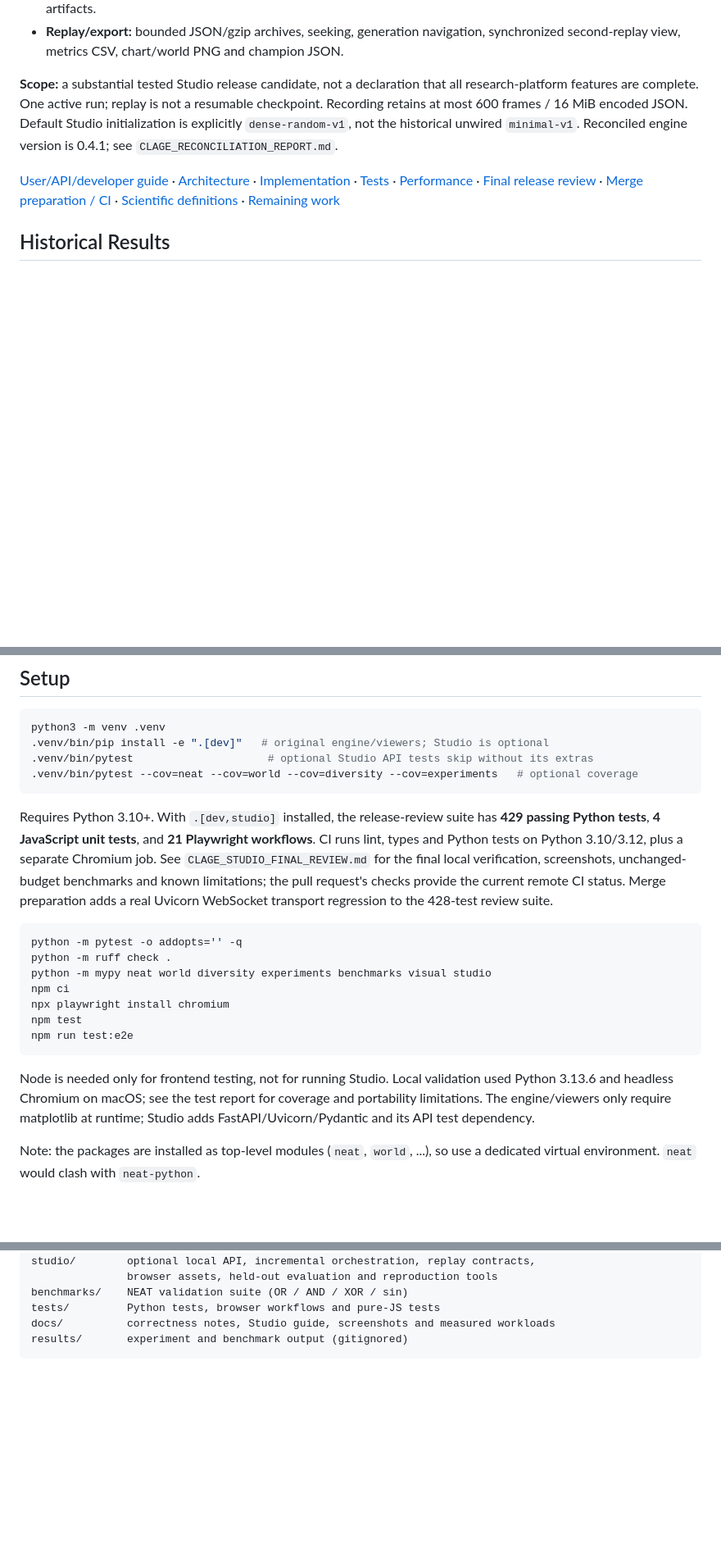
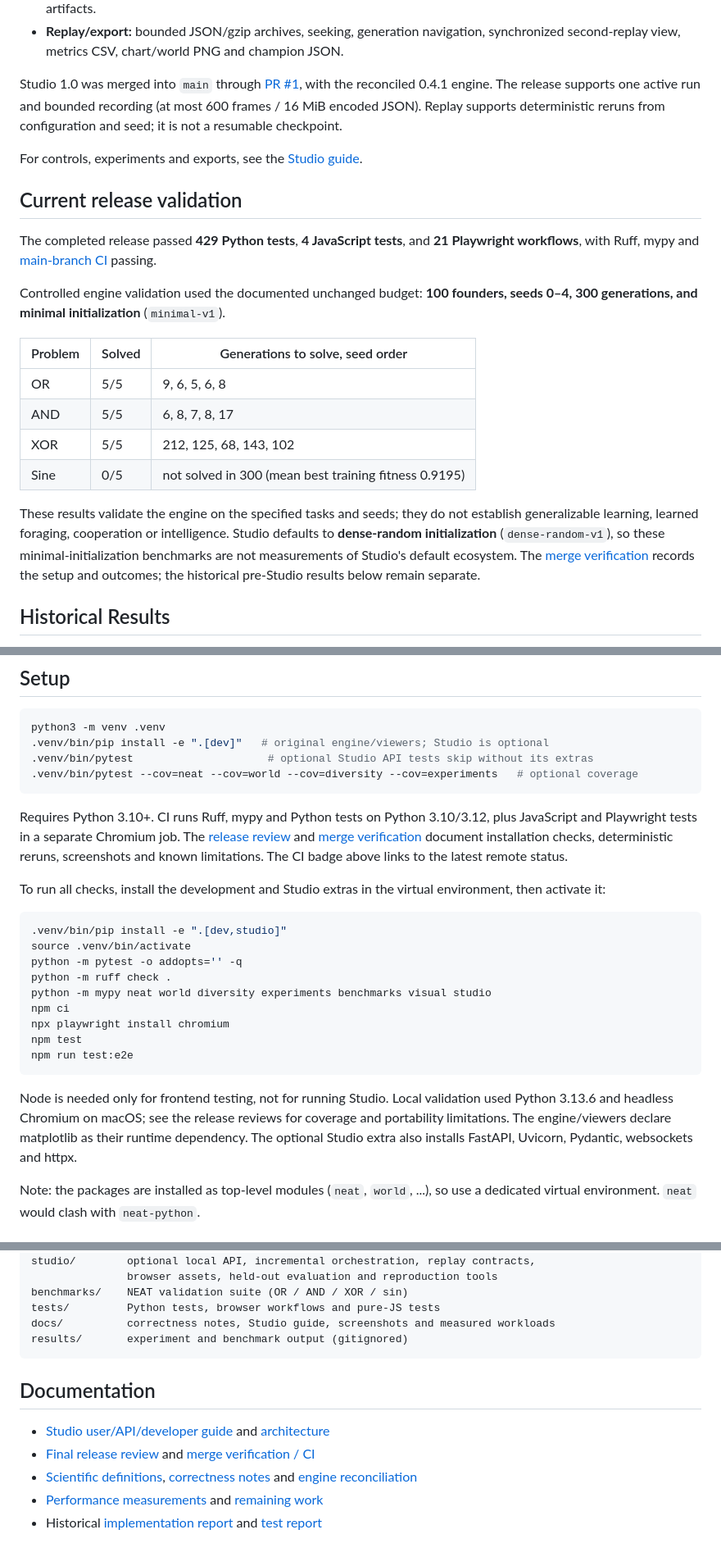
Before and after one commit to sonawaneutkarsh/Clage, a Markdown page: README.md, 3 parts joined by grey strips. Shown at 82% size. Rendered like a GitHub page; blank space fills up the shorter version.

Commit message:
docs: present Clage Studio 1.0 and separate release validation

````diff
--- a/README.md
+++ b/README.md
@@ -31,21 +36,35 @@ python3 -m venv .venv
 - **Replay/export:** bounded JSON/gzip archives, seeking, generation navigation,
   synchronized second-replay view, metrics CSV, chart/world PNG and champion JSON.
 
-**Scope:** a substantial tested Studio release candidate, not a declaration that
-all research-platform features are complete. One active run; replay is not a
-resumable checkpoint. Recording retains at most 600 frames / 16 MiB encoded JSON.
-Default Studio initialization is explicitly `dense-random-v1`, not the historical
-unwired `minimal-v1`. Reconciled engine version is 0.4.1; see `CLAGE_RECONCILIATION_REPORT.md`.
+Studio 1.0 was merged into `main` through [PR #1](https://github.com/sonawaneutkarsh/Clage/pull/1),
+with the reconciled 0.4.1 engine. The release supports one active run and bounded
+recording (at most 600 frames / 16 MiB encoded JSON). Replay supports deterministic
+reruns from configuration and seed; it is not a resumable checkpoint.
 
-[User/API/developer guide](docs/studio/GUIDE.md) ·
-[Architecture](CLAGE_STUDIO_ARCHITECTURE.md) ·
-[Implementation](CLAGE_STUDIO_IMPLEMENTATION_REPORT.md) ·
-[Tests](CLAGE_STUDIO_TEST_REPORT.md) ·
-[Performance](CLAGE_STUDIO_PERFORMANCE_REPORT.md) ·
-[Final release review](CLAGE_STUDIO_FINAL_REVIEW.md) ·
-[Merge preparation / CI](CLAGE_STUDIO_MERGE_REVIEW.md) ·
-[Scientific definitions](CLAGE_STUDIO_RESEARCH_NOTES.md) ·
-[Remaining work](CLAGE_STUDIO_REMAINING_WORK.md)
+For controls, experiments and exports, see the [Studio guide](docs/studio/GUIDE.md).
+
+## Current release validation
+
+The completed release passed **429 Python tests**, **4 JavaScript tests**, and
+**21 Playwright workflows**, with Ruff, mypy and
+[main-branch CI](https://github.com/sonawaneutkarsh/Clage/actions/runs/37787514978) passing.
+
+Controlled engine validation used the documented unchanged budget: **100 founders,
+seeds 0–4, 300 generations, and minimal initialization** (`minimal-v1`).
+
+| Problem | Solved | Generations to solve, seed order |
+|---|---|---|
+| OR | 5/5 | 9, 6, 5, 6, 8 |
+| AND | 5/5 | 6, 8, 7, 8, 17 |
+| XOR | 5/5 | 212, 125, 68, 143, 102 |
+| Sine | 0/5 | not solved in 300 (mean best training fitness 0.9195) |
+
+These results validate the engine on the specified tasks and seeds; they do not
+establish generalizable learning, learned foraging, cooperation or intelligence.
+Studio defaults to **dense-random initialization** (`dense-random-v1`), so these
+minimal-initialization benchmarks are not measurements of Studio's default
+ecosystem. The [merge verification](CLAGE_STUDIO_MERGE_REVIEW.md#unchanged-budget-engine-validation)
+records the setup and outcomes; the historical pre-Studio results below remain separate.
 
 ## Historical Results
 
@@ -102,15 +121,19 @@ python3 -m venv .venv
 .venv/bin/pytest --cov=neat --cov=world --cov=diversity --cov=experiments   # optional coverage
 ```
 
-Requires Python 3.10+. With `.[dev,studio]` installed, the release-review suite has
-**429 passing Python tests**, **4 JavaScript unit tests**, and **21 Playwright
-workflows**. CI runs lint, types and Python tests on Python 3.10/3.12, plus a
-separate Chromium job. See `CLAGE_STUDIO_FINAL_REVIEW.md` for the final local
-verification, screenshots, unchanged-budget benchmarks and known limitations;
-the pull request's checks provide the current remote CI status. Merge preparation
-adds a real Uvicorn WebSocket transport regression to the 428-test review suite.
+Requires Python 3.10+. CI runs Ruff, mypy and Python tests on Python 3.10/3.12,
+plus JavaScript and Playwright tests in a separate Chromium job. The
+[release review](CLAGE_STUDIO_FINAL_REVIEW.md) and
+[merge verification](CLAGE_STUDIO_MERGE_REVIEW.md) document installation checks,
+deterministic reruns, screenshots and known limitations. The CI badge above
+links to the latest remote status.
+
+To run all checks, install the development and Studio extras in the virtual
+environment, then activate it:
 
 ```bash
+.venv/bin/pip install -e ".[dev,studio]"
+source .venv/bin/activate
 python -m pytest -o addopts='' -q
 python -m ruff check .
 python -m mypy neat world diversity experiments benchmarks visual studio
@@ -121,9 +144,10 @@ npm run test:e2e
 ```
 
 Node is needed only for frontend testing, not for running Studio. Local validation
-used Python 3.13.6 and headless Chromium on macOS; see the test report for coverage
-and portability limitations. The engine/viewers only require matplotlib at runtime;
-Studio adds FastAPI/Uvicorn/Pydantic and its API test dependency.
+used Python 3.13.6 and headless Chromium on macOS; see the release reviews for coverage
+and portability limitations. The engine/viewers declare matplotlib as their
+runtime dependency. The optional Studio extra also installs FastAPI, Uvicorn,
+Pydantic, websockets and httpx.
 
 Note: the packages are installed as top-level modules (`neat`, `world`, ...), so use
 a dedicated virtual environment. `neat` would clash with `neat-python`.
@@ -297,3 +321,11 @@ tests/         Python tests, browser workflows and pure-JS tests
 docs/          correctness notes, Studio guide, screenshots and measured workloads
 results/       experiment and benchmark output (gitignored)
 ```
+
+## Documentation
+
+- [Studio user/API/developer guide](docs/studio/GUIDE.md) and [architecture](CLAGE_STUDIO_ARCHITECTURE.md)
+- [Final release review](CLAGE_STUDIO_FINAL_REVIEW.md) and [merge verification / CI](CLAGE_STUDIO_MERGE_REVIEW.md)
+- [Scientific definitions](CLAGE_STUDIO_RESEARCH_NOTES.md), [correctness notes](docs/correctness-notes.md) and [engine reconciliation](CLAGE_RECONCILIATION_REPORT.md)
+- [Performance measurements](CLAGE_STUDIO_PERFORMANCE_REPORT.md) and [remaining work](CLAGE_STUDIO_REMAINING_WORK.md)
+- Historical [implementation report](CLAGE_STUDIO_IMPLEMENTATION_REPORT.md) and [test report](CLAGE_STUDIO_TEST_REPORT.md)
````
Also changed, not shown: other parts of README.md (+12 -7 lines).
